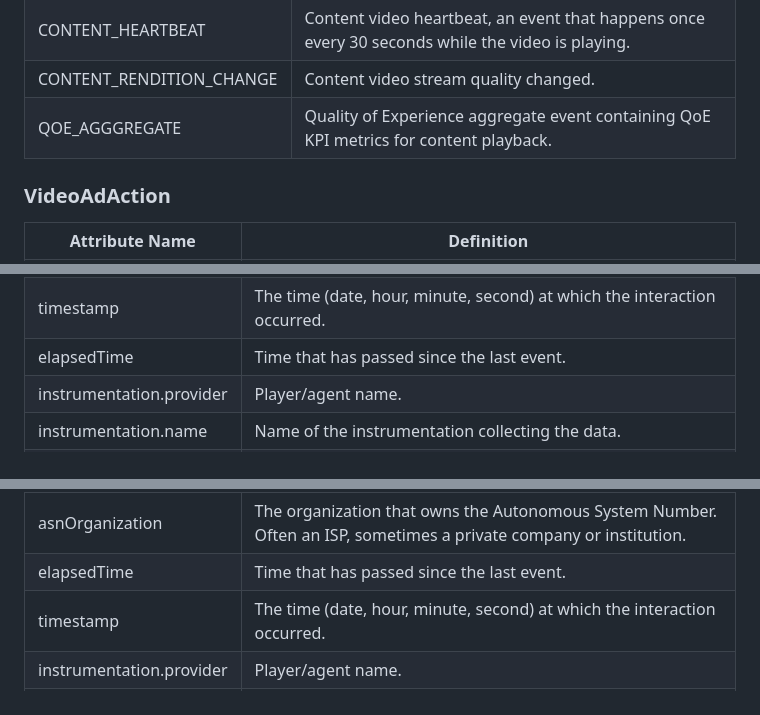
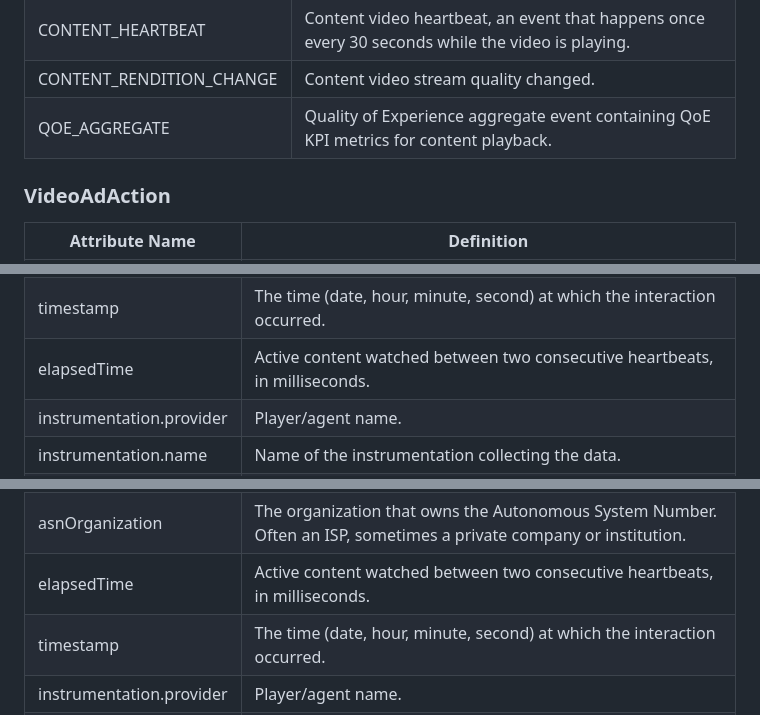
Before and after one commit to newrelic/video-core-js, a Markdown page: DATAMODEL.md, 3 parts joined by grey strips. Drawn GitHub-style.

```diff
--- a/DATAMODEL.md
+++ b/DATAMODEL.md
@@ -105,7 +120,7 @@ An Attribute is a piece of data associated with an event. Attributes provide add
 | CONTENT_BUFFER_END       | Content video buffering ended.                                                                   |
 | CONTENT_HEARTBEAT        | Content video heartbeat, an event that happens once every 30 seconds while the video is playing. |
 | CONTENT_RENDITION_CHANGE | Content video stream quality changed.                                                            |
-| QOE_AGGGREGATE           | Quality of Experience aggregate event containing QoE KPI metrics for content playback.           |
+| QOE_AGGREGATE           | Quality of Experience aggregate event containing QoE KPI metrics for content playback.           |
 
 ### VideoAdAction
 
@@ -147,7 +162,7 @@ An Attribute is a piece of data associated with an event. Attributes provide add
 | asnLongitude             | The longitude of the geographic center of the postal code where the Autonomous System Network is registered. This is not the end user's longitude. |
 | asnOrganization          | The organization that owns the Autonomous System Number. Often an ISP, sometimes a private company or institution.                                 |
 | timestamp                | The time (date, hour, minute, second) at which the interaction occurred.                                                                           |
-| elapsedTime              | Time that has passed since the last event.                                                                                                         |
+| elapsedTime              | Active content watched between two consecutive heartbeats, in milliseconds.                                                                                                         |
 | instrumentation.provider | Player/agent name.                                                                                                                                 |
 | instrumentation.name     | Name of the instrumentation collecting the data.                                                                                                   |
 | instrumentation.version  | Agent’s version.                                                                                                                                   |
@@ -199,7 +213,7 @@ An Attribute is a piece of data associated with an event. Attributes provide add
 | asnLatitude              | The latitude of the geographic center of the postal code where the Autonomous System Network is registered. This is not the end user's latitude.   |
 | asnLongitude             | The longitude of the geographic center of the postal code where the Autonomous System Network is registered. This is not the end user's longitude. |
 | asnOrganization          | The organization that owns the Autonomous System Number. Often an ISP, sometimes a private company or institution.                                 |
-| elapsedTime              | Time that has passed since the last event.                                                                                                         |
+| elapsedTime              | Active content watched between two consecutive heartbeats, in milliseconds.                                                                                                         |
 | timestamp                | The time (date, hour, minute, second) at which the interaction occurred.                                                                           |
 | instrumentation.provider | Player/agent name.                                                                                                                                 |
 | instrumentation.name     | Name of the instrumentation collecting the data.                                                                                                   |
```
Also changed, not shown: other parts of DATAMODEL.md (+19 -5 lines).
